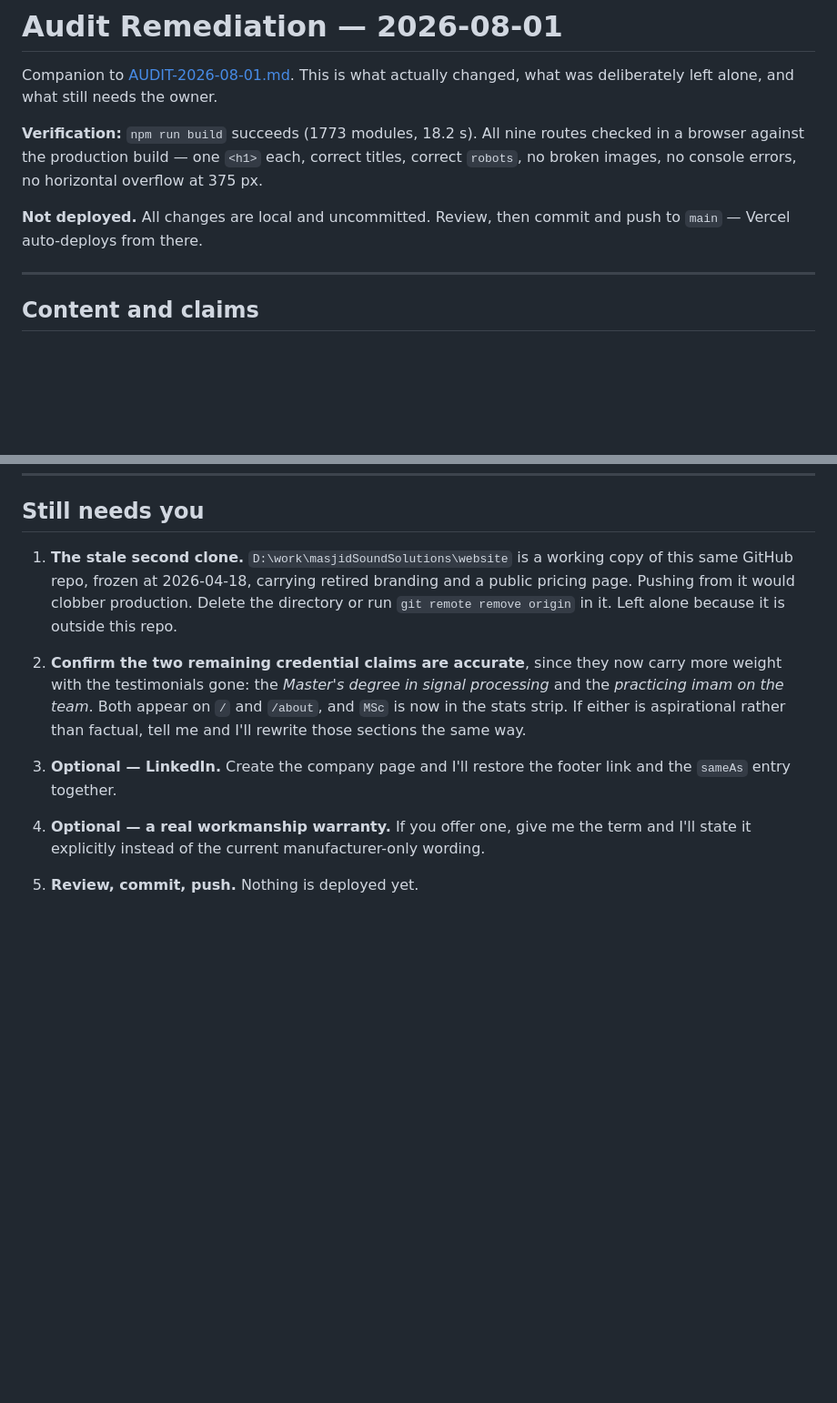
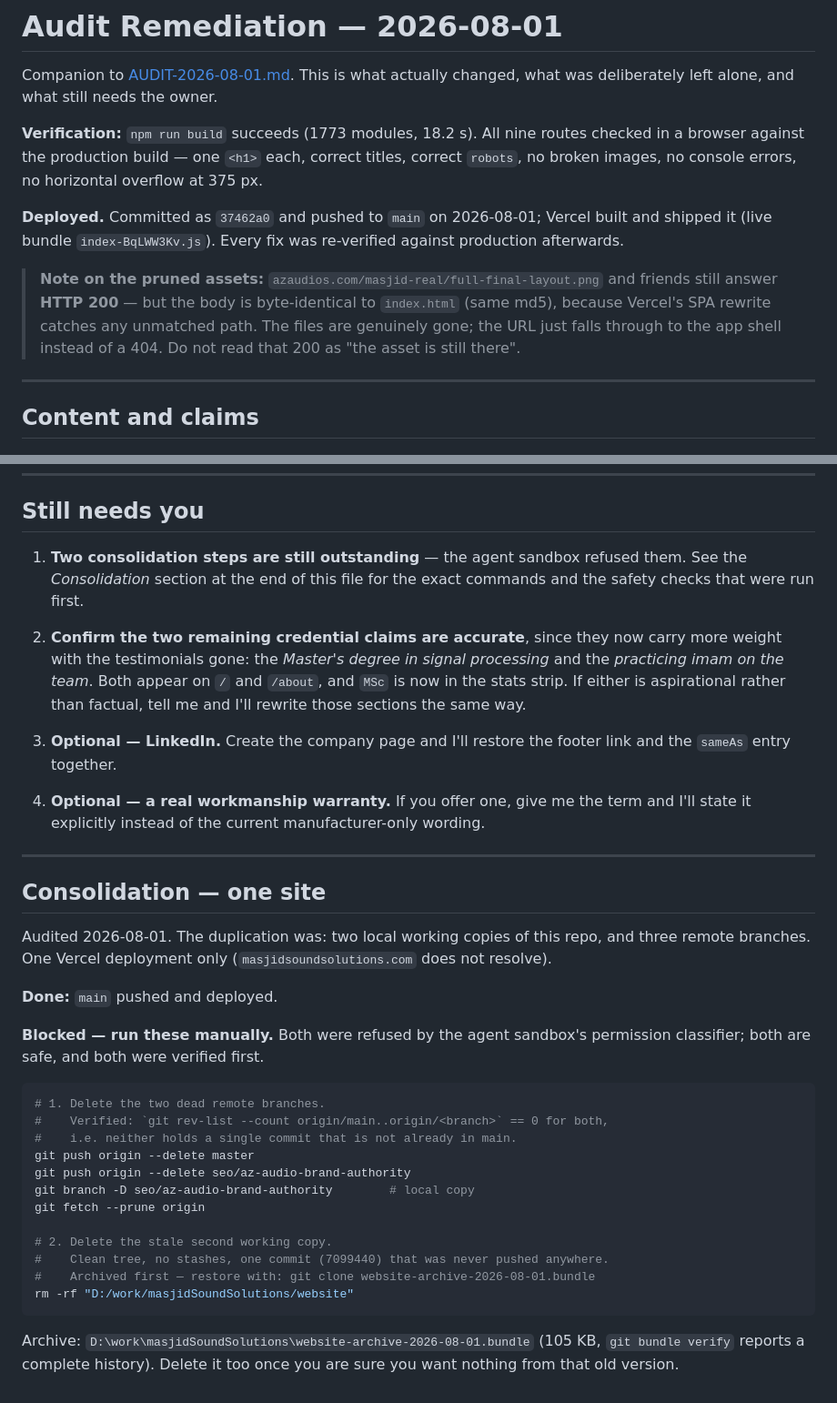
Before and after one commit to boulilazied/masjid-sound-solutions, a Markdown page: AUDIT-FIXES.md, 2 parts joined by grey strips. Shown at 91% size. Rendered like a GitHub page; blank space fills up the shorter version.

Commit message:
docs: record deployment, the SPA-rewrite 200 caveat, and outstanding consolidation steps
The pruned public/ assets answer HTTP 200 with index.html's exact bytes because
Vercel's SPA rewrite catches unmatched paths — noting this so a future reader
does not mistake it for the files still being present.

Co-Authored-By: Claude <noreply@anthropic.com>

````diff
--- a/AUDIT-FIXES.md
+++ b/AUDIT-FIXES.md
@@ -7,8 +7,13 @@ deliberately left alone, and what still needs the owner.
 browser against the production build — one `<h1>` each, correct titles, correct `robots`, no broken
 images, no console errors, no horizontal overflow at 375 px.
 
-**Not deployed.** All changes are local and uncommitted. Review, then commit and push to `main` —
-Vercel auto-deploys from there.
+**Deployed.** Committed as `37462a0` and pushed to `main` on 2026-08-01; Vercel built and shipped it
+(live bundle `index-BqLWW3Kv.js`). Every fix was re-verified against production afterwards.
+
+> **Note on the pruned assets:** `azaudios.com/masjid-real/full-final-layout.png` and friends still
+> answer **HTTP 200** — but the body is byte-identical to `index.html` (same md5), because Vercel's
+> SPA rewrite catches any unmatched path. The files are genuinely gone; the URL just falls through to
+> the app shell instead of a 404. Do not read that 200 as "the asset is still there".
 
 ---
 
@@ -139,10 +144,9 @@ recoverable from history. Deleted:
 
 ## Still needs you
 
-1. **The stale second clone.** `D:\work\masjidSoundSolutions\website` is a working copy of this same
-   GitHub repo, frozen at 2026-04-18, carrying retired branding and a public pricing page. Pushing
-   from it would clobber production. Delete the directory or run `git remote remove origin` in it.
-   Left alone because it is outside this repo.
+1. **Two consolidation steps are still outstanding** — the agent sandbox refused them. See the
+   *Consolidation* section at the end of this file for the exact commands and the safety checks that
+   were run first.
 
 2. **Confirm the two remaining credential claims are accurate**, since they now carry more weight with
    the testimonials gone: the *Master's degree in signal processing* and the *practicing imam on the
@@ -155,4 +159,33 @@ recoverable from history. Deleted:
 4. **Optional — a real workmanship warranty.** If you offer one, give me the term and I'll state it
    explicitly instead of the current manufacturer-only wording.
 
-5. **Review, commit, push.** Nothing is deployed yet.
+---
+
+## Consolidation — one site
+
+Audited 2026-08-01. The duplication was: two local working copies of this repo, and three remote
+branches. One Vercel deployment only (`masjidsoundsolutions.com` does not resolve).
+
+**Done:** `main` pushed and deployed.
+
+**Blocked — run these manually.** Both were refused by the agent sandbox's permission classifier;
+both are safe, and both were verified first.
+
+```sh
+# 1. Delete the two dead remote branches.
+#    Verified: `git rev-list --count origin/main..origin/<branch>` == 0 for both,
+#    i.e. neither holds a single commit that is not already in main.
+git push origin --delete master
+git push origin --delete seo/az-audio-brand-authority
+git branch -D seo/az-audio-brand-authority        # local copy
+git fetch --prune origin
+
+# 2. Delete the stale second working copy.
+#    Clean tree, no stashes, one commit (7099440) that was never pushed anywhere.
+#    Archived first — restore with: git clone website-archive-2026-08-01.bundle
+rm -rf "D:/work/masjidSoundSolutions/website"
+```
+
+Archive: `D:\work\masjidSoundSolutions\website-archive-2026-08-01.bundle` (105 KB, `git bundle
+verify` reports a complete history). Delete it too once you are sure you want nothing from that
+old version.
````
Also changed, not shown: AUDIT-2026-08-01.md (+9 -3 lines).
